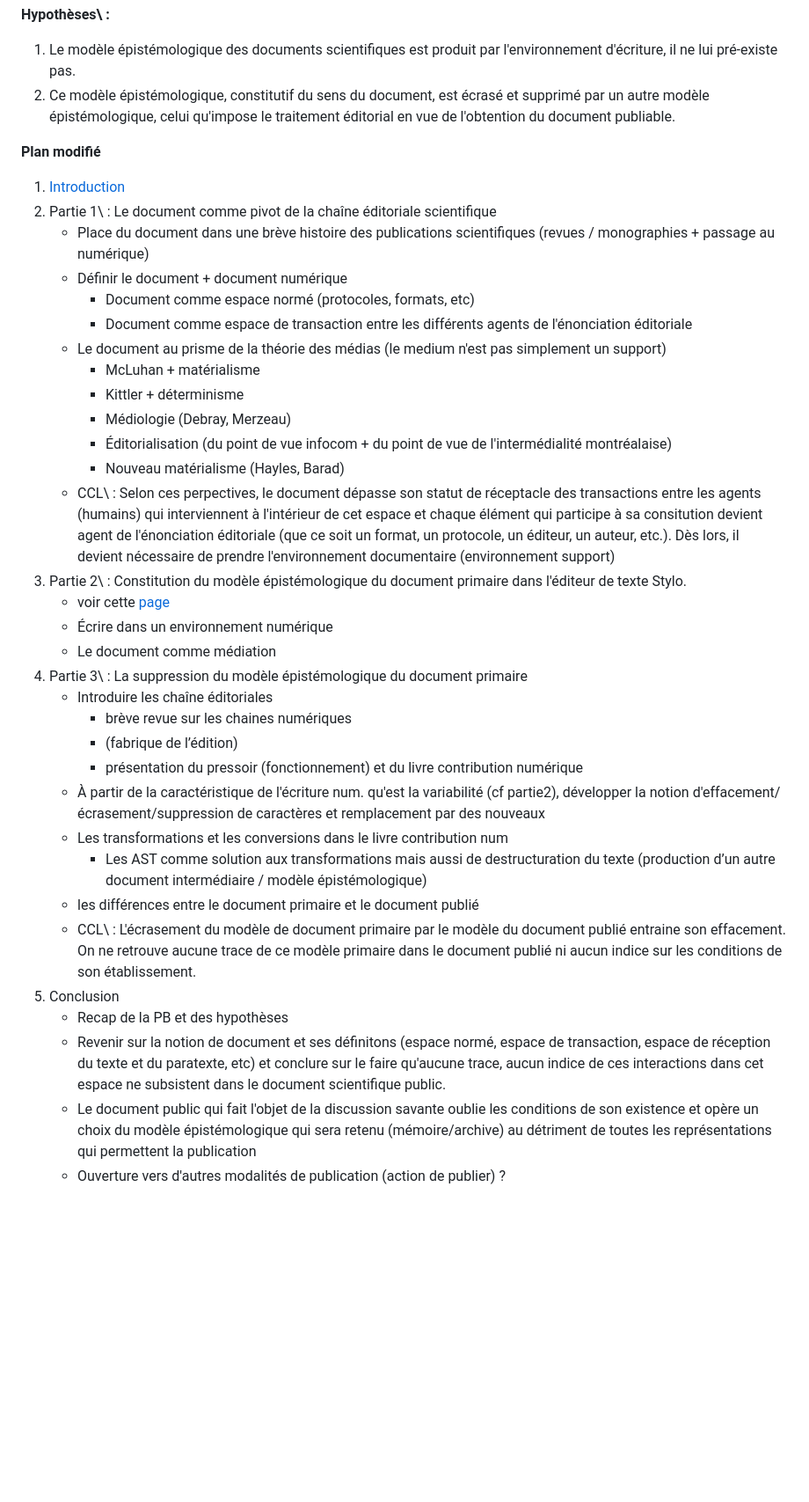
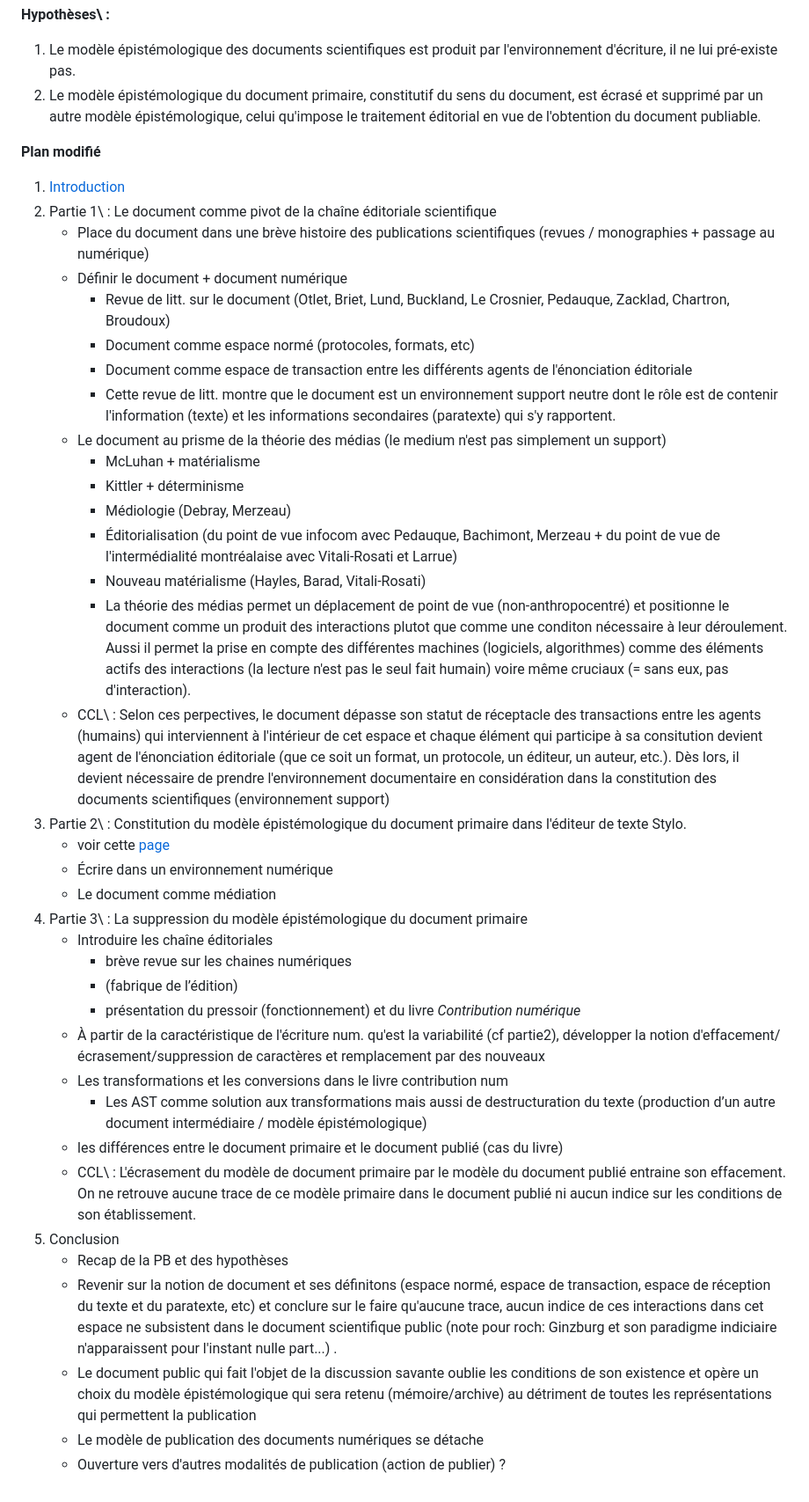
Before and after one commit to RochDLY/pandoc-site, a Markdown page: src/posts/2024-09-02-modification-du-plan-de-these.md, the part around one of its changes. Shown at 88% size. GitHub-like rendering; blank space fills up the shorter version.

Commit message:
corrections mineures dans le billet sur le document et sur les modif du plan de these

```diff
--- a/src/posts/2024-09-02-modification-du-plan-de-these.md
+++ b/src/posts/2024-09-02-modification-du-plan-de-these.md
@@ -67,7 +67,7 @@ traitement éditorial.
 
 1. Le modèle épistémologique des documents scientifiques est produit par
 l'environnement d'écriture, il ne lui pré-existe pas.
-2. Ce modèle épistémologique, constitutif du sens du document, est écrasé
+2. Le modèle épistémologique du document primaire, constitutif du sens du document, est écrasé
 et supprimé par un autre modèle épistémologique, celui qu'impose le traitement
 éditorial en vue de l'obtention du document publiable.
 
@@ -78,23 +78,35 @@ et supprimé par un autre modèle épistémologique, celui qu'impose le traiteme
     - Place du document dans une brève histoire des publications scientifiques
       (revues / monographies + passage au numérique)
     - Définir le document + document numérique
+        - Revue de litt. sur le document (Otlet, Briet, Lund, Buckland, Le
+          Crosnier, Pedauque, Zacklad, Chartron, Broudoux)
         - Document comme espace normé (protocoles, formats, etc)
         - Document comme espace de transaction entre les différents agents de
           l'énonciation éditoriale
+        - Cette revue de litt. montre que le document est un environnement
+          support neutre dont le rôle est de contenir l'information (texte) et
+les informations secondaires (paratexte) qui s'y rapportent.
     - Le document au prisme de la théorie des médias (le medium n'est pas
       simplement un support)
         - McLuhan + matérialisme
         - Kittler + déterminisme
         - Médiologie (Debray, Merzeau)
-        - Éditorialisation (du point de vue infocom + du point de vue de
-          l'intermédialité montréalaise)
-        - Nouveau matérialisme (Hayles, Barad)
+        - Éditorialisation (du point de vue infocom avec Pedauque, Bachimont,
+          Merzeau + du point de vue de l'intermédialité montréalaise avec
+Vitali-Rosati et Larrue)
+        - Nouveau matérialisme (Hayles, Barad, Vitali-Rosati)
+        - La théorie des médias permet un déplacement de point de vue
+          (non-anthropocentré) et positionne le document comme un produit des
+interactions plutot que comme une conditon nécessaire à leur déroulement. Aussi
+il permet la prise en compte des différentes machines (logiciels, algorithmes)
+comme des éléments actifs des interactions (la lecture n'est pas le seul fait
+humain) voire même cruciaux (= sans eux, pas d'interaction).
     - CCL\ : Selon ces perpectives, le document dépasse son statut de réceptacle
       des transactions entre les agents (humains) qui interviennent à l'intérieur de cet
 espace et chaque élément qui participe à sa consitution devient agent de
 l'énonciation éditoriale (que ce soit un format, un protocole, un éditeur, un
 auteur, etc.). Dès lors, il devient nécessaire de prendre l'environnement
-documentaire (environnement support)
+documentaire en considération dans la constitution des documents scientifiques (environnement support)
 3. Partie 2\ : Constitution du modèle épistémologique du document primaire dans
    l'éditeur de texte Stylo.
     - voir cette
@@ -105,11 +117,12 @@ documentaire (environnement support)
     - Introduire les chaîne éditoriales
         - brève revue sur les chaines numériques
         - (fabrique de l’édition)
-        - présentation du pressoir (fonctionnement) et du livre contribution numérique
+        - présentation du pressoir (fonctionnement) et du livre _Contribution numérique_
     - À partir de la caractéristique de l'écriture num. qu'est la variabilité (cf partie2), développer la notion d'effacement/écrasement/suppression de caractères et remplacement par des nouveaux
     - Les transformations et les conversions dans le livre contribution num
         -  Les AST comme solution aux transformations mais aussi de destructuration du texte (production d’un autre document intermédiaire / modèle épistémologique)
-    - les différences entre le document primaire et le document publié
+    - les différences entre le document primaire et le document publié (cas du
+      livre)
     - CCL\ : L'écrasement du modèle de document primaire par le modèle du
       document publié entraine son effacement. On ne retrouve aucune trace de ce
 modèle primaire dans le document publié ni aucun indice sur les conditions de
@@ -119,9 +132,11 @@ son établissement.
     - Revenir sur la notion de document et ses définitons (espace normé, espace
       de transaction, espace de réception du texte et du paratexte, etc) et
 conclure sur le faire qu'aucune trace, aucun indice de ces interactions dans cet
-espace ne subsistent dans le document scientifique public.
+espace ne subsistent dans le document scientifique public (note pour roch: Ginzburg et
+son paradigme indiciaire n'apparaissent pour l'instant nulle part...) .
     - Le document public qui fait l'objet de la discussion savante oublie les
       conditions de son existence et opère un choix du modèle épistémologique
 qui sera retenu (mémoire/archive) au détriment de toutes les représentations qui
 permettent la publication
+    - Le modèle de publication des documents numériques se détache
     - Ouverture vers d'autres modalités de publication (action de publier) ?
```
Also changed, not shown: other parts of src/posts/2024-09-02-modification-du-plan-de-these.md (+2 -2 lines), src/posts/2024-08-07-le-medium-au-coeur-des-pratiques-d-ecriture.md (+17 -4 lines).
